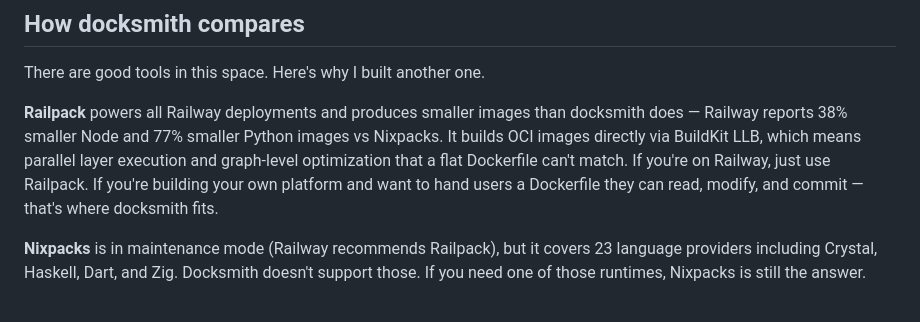
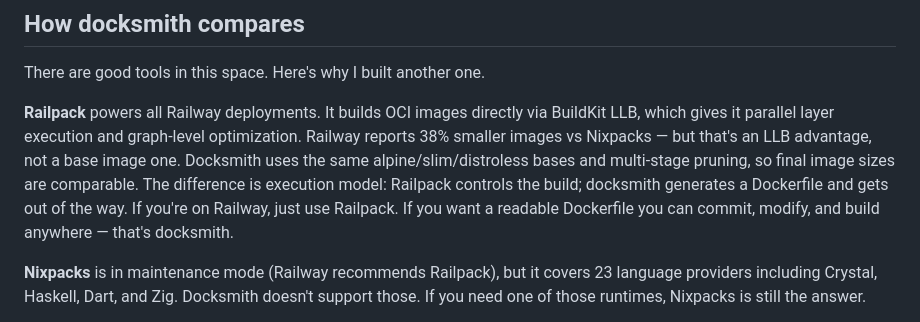
Before and after one commit to permanu/Docksmith, a Markdown page: README.md, the part around the change. Rendered like a GitHub page.

Commit message:
clarify image size parity with Railpack in comparison
Docksmith uses the same alpine/slim/distroless bases and multi-stage
pruning — image sizes are comparable. The LLB parallel execution
advantage is Railpack's build infra, not image output.

```diff
--- a/README.md
+++ b/README.md
@@ -139,7 +139,7 @@ Every generated Dockerfile gets these by default:
 
 There are good tools in this space. Here's why I built another one.
 
-**Railpack** powers all Railway deployments and produces smaller images than docksmith does — Railway reports 38% smaller Node and 77% smaller Python images vs Nixpacks. It builds OCI images directly via BuildKit LLB, which means parallel layer execution and graph-level optimization that a flat Dockerfile can't match. If you're on Railway, just use Railpack. If you're building your own platform and want to hand users a Dockerfile they can read, modify, and commit — that's where docksmith fits.
+**Railpack** powers all Railway deployments. It builds OCI images directly via BuildKit LLB, which gives it parallel layer execution and graph-level optimization. Railway reports 38% smaller images vs Nixpacks — but that's an LLB advantage, not a base image one. Docksmith uses the same alpine/slim/distroless bases and multi-stage pruning, so final image sizes are comparable. The difference is execution model: Railpack controls the build; docksmith generates a Dockerfile and gets out of the way. If you're on Railway, just use Railpack. If you want a readable Dockerfile you can commit, modify, and build anywhere — that's docksmith.
 
 **Nixpacks** is in maintenance mode (Railway recommends Railpack), but it covers 23 language providers including Crystal, Haskell, Dart, and Zig. Docksmith doesn't support those. If you need one of those runtimes, Nixpacks is still the answer.
 
```
